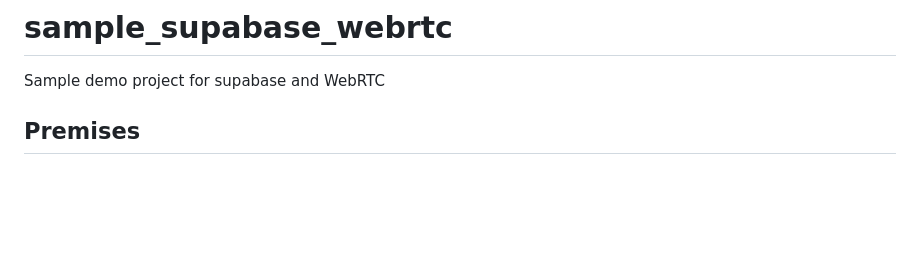
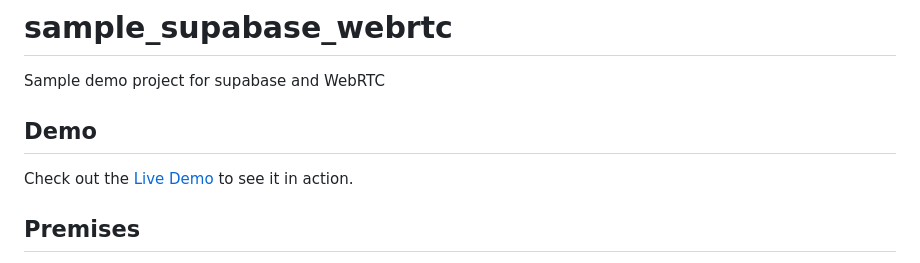
Before and after one commit to minnya/sample-supabase-webrtc, a Markdown page: README.md, the part around the change. Rendered like a GitHub page; blank space fills up the shorter version.

```diff
--- a/README.md
+++ b/README.md
@@ -1,6 +1,10 @@
 # sample_supabase_webrtc
 
 Sample demo project for supabase and WebRTC
+
+## Demo
+
+Check out the [Live Demo](https://minnya.github.io/sample-supabase-webrtc) to see it in action.
 
 ## Premises
 - Launch Supabase on your local environment
```
